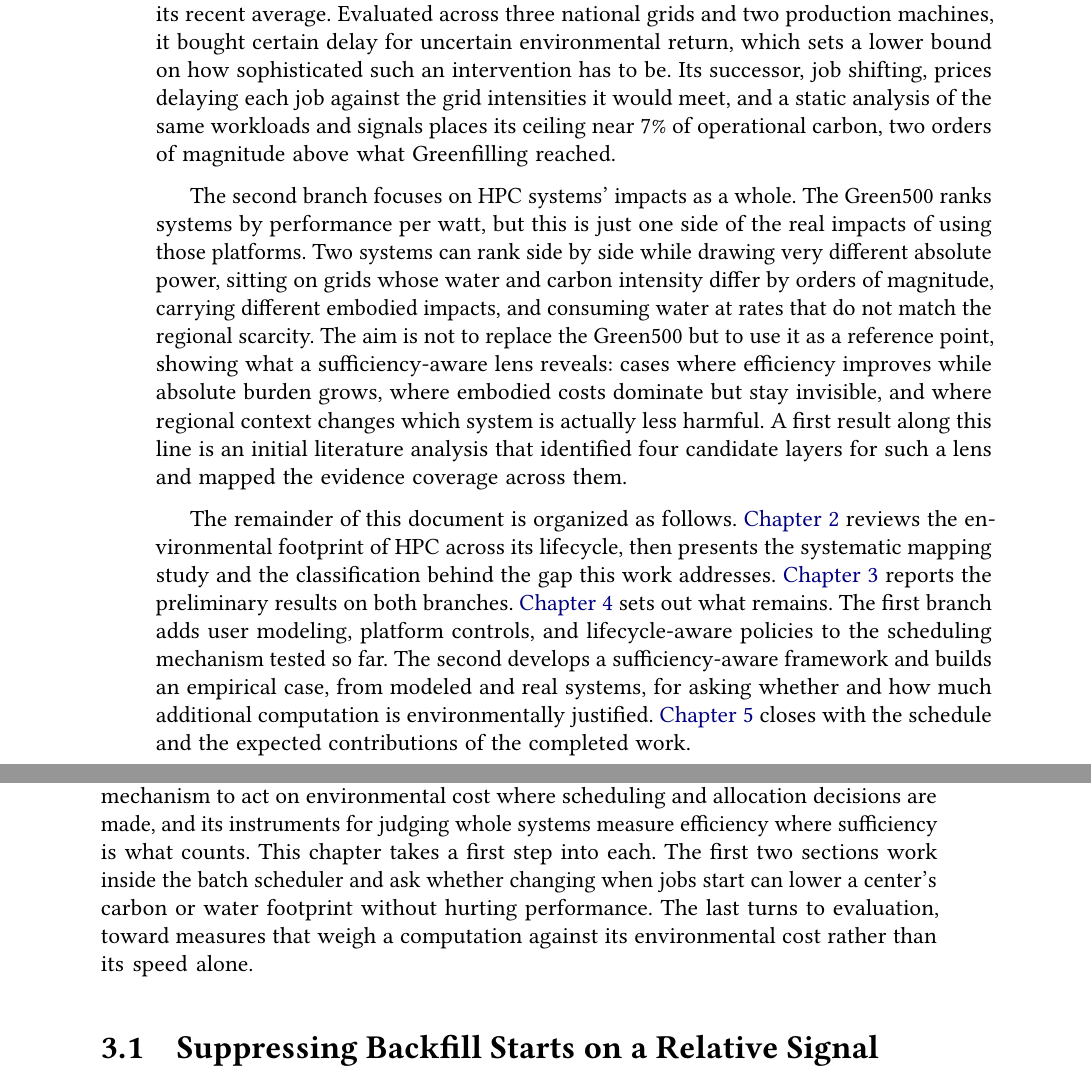
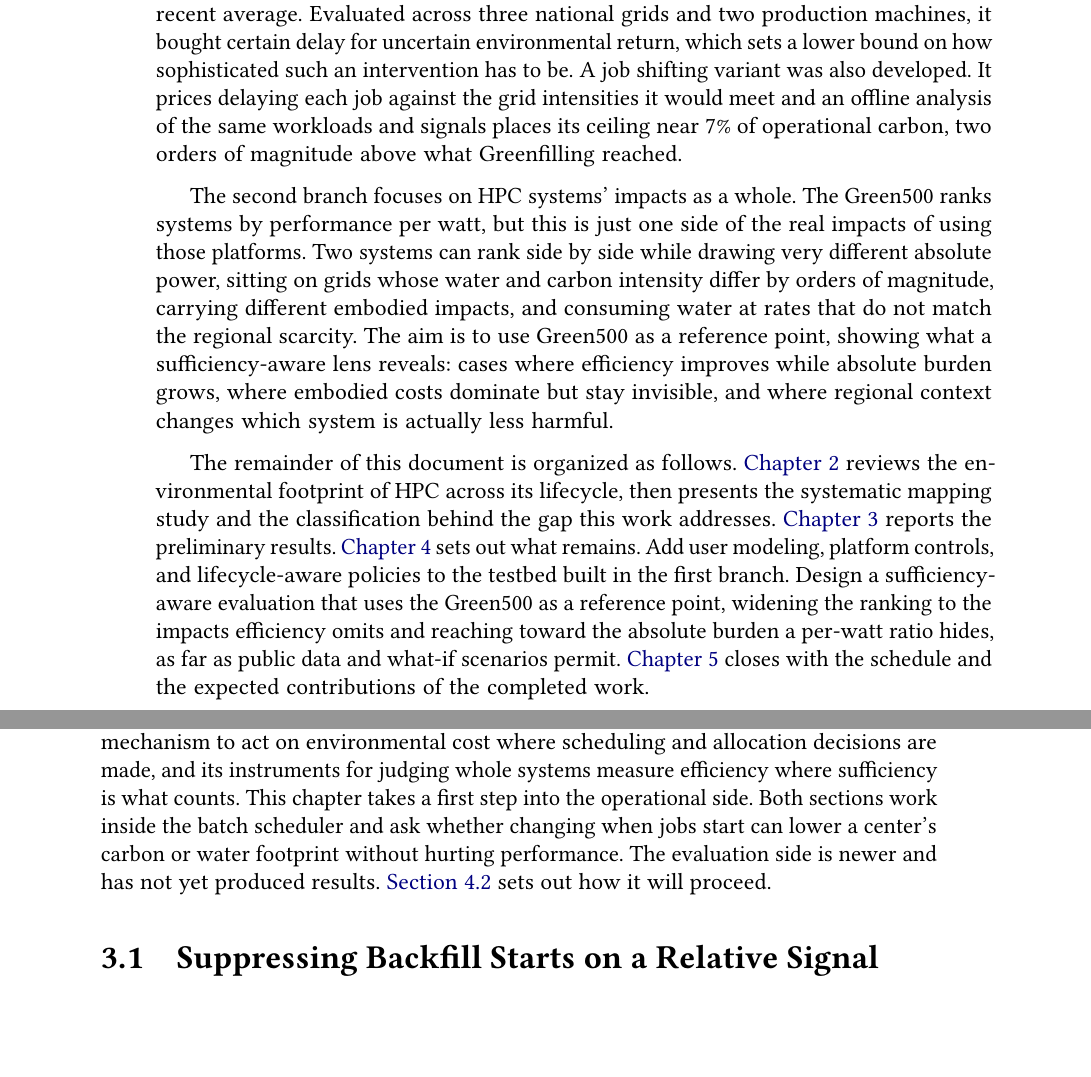
Before and after one commit to firilisinof/qualification, a LaTeX thesis (quali.tex, which reads content/00-introduction.tex, content/02-preliminary-results.tex): two parts of pages 8 and 17 of 37 before the commit and two parts of pages 8 and 17 of 35 after it, joined at a grey line, cut so that both start at the same text, the shorter picture padded with empty space. Compiled offline with pdfLaTeX.

Commit message:
More adjusts to the introduction and preliminary results

```diff
--- a/content/00-introduction.tex
+++ b/content/00-introduction.tex
@@ -8,8 +8,8 @@ Visibility into this broader footprint has only recently begun to grow, and the
 
 This work begins with a systematic mapping study that turns this emerging interest into a concrete gap \parencite{rosa2026Environmental}. Classifying 62 reports from sixteen years of research across environmental impacts, lifecycle stages, system loci, and management levers, the study finds the literature concentrated in a single corridor of that classification: carbon among the impacts, operations among the lifecycle stages, facility infrastructure among the system loci, and measurement among the management levers. The dimensions outside that corridor sit in sparsely populated cells, studied rarely and in isolation: water beyond cooling, materials beyond what carbon accounting already captures, biodiversity, and end-of-life processing. The rest of this work sets out to fill the gaps the map identifies, and it currently runs along two branches.
 
-The first branch focuses on HPC systems' operation. The batch scheduler decides when and where jobs run on performance grounds, users submit work without seeing its environmental cost, and hardware-replacement decisions weigh performance and price while overlooking embodied and end-of-life impacts. This work responds by building simulation infrastructure to test a range of mechanisms: scheduling heuristics that react to a time-varying grid, user-facing accounting that makes cost visible, platform controls that trade performance for a smaller footprint, and lifecycle-aware policies that tie hardware aging and replacement to an environmental budget. The infrastructure and its footprint model track operational carbon, water, and embodied impact, so this work can study these mechanisms without access to a production system. A first result along this line is Greenfilling, a small change to EASY backfilling \parencite{skovira1996EASY} that holds back opportunistic job starts when the targeted grid intensity, carbon or water, runs above its recent average. Evaluated across three national grids and two production machines, it bought certain delay for uncertain environmental return, which sets a lower bound on how sophisticated such an intervention has to be. Its successor, job shifting, prices delaying each job against the grid intensities it would meet, and a static analysis of the same workloads and signals places its ceiling near 7\% of operational carbon, two orders of magnitude above what Greenfilling reached.
+The first branch focuses on HPC systems' operation. The batch scheduler decides when and where jobs run on performance grounds, users submit work without seeing its environmental cost, and hardware-replacement decisions weigh performance and price while overlooking embodied and end-of-life impacts. This work responds by building simulation infrastructure to test a range of mechanisms: scheduling heuristics that react to a time-varying grid, user-facing accounting that makes cost visible, platform controls that trade performance for a smaller footprint, and lifecycle-aware policies that tie hardware aging and replacement to an environmental budget. The infrastructure and its footprint model track operational carbon, water, and embodied impact, so this work can study these mechanisms without access to a production system. A first result along this line is Greenfilling, a small change to EASY backfilling \parencite{skovira1996EASY} that holds back opportunistic job starts when the targeted grid intensity, carbon or water, runs above its recent average. Evaluated across three national grids and two production machines, it bought certain delay for uncertain environmental return, which sets a lower bound on how sophisticated such an intervention has to be. A job shifting variant was also developed. It prices delaying each job against the grid intensities it would meet and an offline analysis of the same workloads and signals places its ceiling near 7\% of operational carbon, two orders of magnitude above what Greenfilling reached.
 
-The second branch focuses on HPC systems' impacts as a whole. The Green500 ranks systems by performance per watt, but this is just one side of the real impacts of using those platforms. Two systems can rank side by side while drawing very different absolute power, sitting on grids whose water and carbon intensity differ by orders of magnitude, carrying different embodied impacts, and consuming water at rates that do not match the regional scarcity. The aim is not to replace the Green500 but to use it as a reference point, showing what a sufficiency-aware lens reveals: cases where efficiency improves while absolute burden grows, where embodied costs dominate but stay invisible, and where regional context changes which system is actually less harmful. A first result along this line is an initial literature analysis that identified four candidate layers for such a lens and mapped the evidence coverage across them.
+The second branch focuses on HPC systems' impacts as a whole. The Green500 ranks systems by performance per watt, but this is just one side of the real impacts of using those platforms. Two systems can rank side by side while drawing very different absolute power, sitting on grids whose water and carbon intensity differ by orders of magnitude, carrying different embodied impacts, and consuming water at rates that do not match the regional scarcity. The aim is to use Green500 as a reference point, showing what a sufficiency-aware lens reveals: cases where efficiency improves while absolute burden grows, where embodied costs dominate but stay invisible, and where regional context changes which system is actually less harmful.
 
-The remainder of this document is organized as follows. \Cref{ch:mapping} reviews the environmental footprint of HPC across its lifecycle, then presents the systematic mapping study and the classification behind the gap this work addresses. \Cref{ch:preliminary} reports the preliminary results on both branches. \Cref{ch:plan} sets out what remains. The first branch adds user modeling, platform controls, and lifecycle-aware policies to the scheduling mechanism tested so far. The second develops a sufficiency-aware framework and builds an empirical case, from modeled and real systems, for asking whether and how much additional computation is environmentally justified. \Cref{ch:schedule} closes with the schedule and the expected contributions of the completed work.
+The remainder of this document is organized as follows. \Cref{ch:mapping} reviews the environmental footprint of HPC across its lifecycle, then presents the systematic mapping study and the classification behind the gap this work addresses. \Cref{ch:preliminary} reports the preliminary results. \Cref{ch:plan} sets out what remains. Add user modeling, platform controls, and lifecycle-aware policies to the testbed built in the first branch. Design a sufficiency-aware evaluation that uses the Green500 as a reference point, widening the ranking to the impacts efficiency omits and reaching toward the absolute burden a per-watt ratio hides, as far as public data and what-if scenarios permit. \Cref{ch:schedule} closes with the schedule and the expected contributions of the completed work.
--- a/content/02-preliminary-results.tex
+++ b/content/02-preliminary-results.tex
@@ -2,7 +2,7 @@
 \chapter{Preliminary Results}
 \label{ch:preliminary}
 
-The mapping study in \Cref{ch:mapping} closed on a gap with two sides. HPC has no operational mechanism to act on environmental cost where scheduling and allocation decisions are made, and its instruments for judging whole systems measure efficiency where sufficiency is what counts. This chapter takes a first step into each. The first two sections work inside the batch scheduler and ask whether changing when jobs start can lower a center's carbon or water footprint without hurting performance. The last turns to evaluation, toward measures that weigh a computation against its environmental cost rather than its speed alone.
+The mapping study in \Cref{ch:mapping} closed on a gap with two sides. HPC has no operational mechanism to act on environmental cost where scheduling and allocation decisions are made, and its instruments for judging whole systems measure efficiency where sufficiency is what counts. This chapter takes a first step into the operational side. Both sections work inside the batch scheduler and ask whether changing when jobs start can lower a center's carbon or water footprint without hurting performance. The evaluation side is newer and has not yet produced results. \Cref{sec:plan-evaluation} sets out how it will proceed.
 
 \section{Suppressing Backfill Starts on a Relative Signal}
 
```
Also changed, not shown: content/02-preliminary-results.tex (12 more changed lines).
